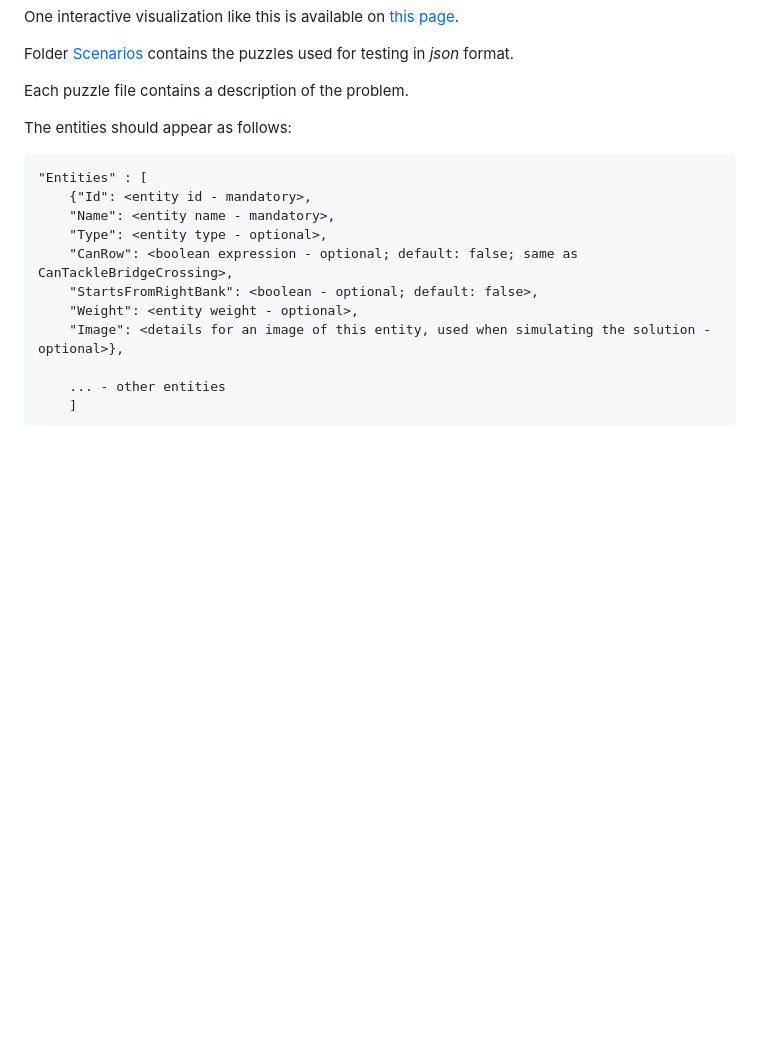
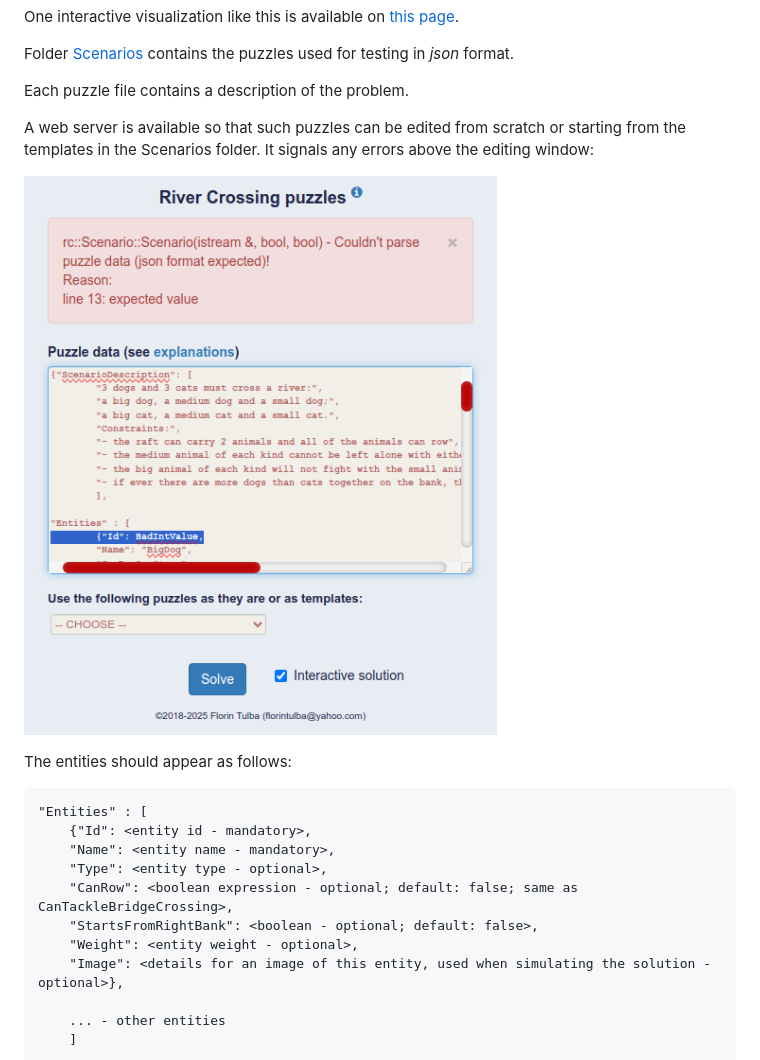
Before and after one commit to FlorinTulba/RiverCrossing, a Markdown page: ReadMe.md, the part around the change. Rendered like a GitHub page; pictures changed too: doc/editScenario.png (added); blank space fills up the shorter version.

Commit message:
doc: example of interactive editing of the puzzle description

````diff
--- a/ReadMe.md
+++ b/ReadMe.md
@@ -24,6 +24,10 @@ One interactive visualization like this is available on [this page](https://raw.
 Folder [Scenarios](./Scenarios/) contains the puzzles used for testing in *json* format.
 
 Each puzzle file contains a description of the problem.
+
+A web server is available so that such puzzles can be edited from scratch or starting from the templates in the Scenarios folder. It signals any errors above the editing window:
+
+![Puzzle editing and solving when the web server is started](doc/editScenario.png)
 
 The entities should appear as follows:
 ```
````
